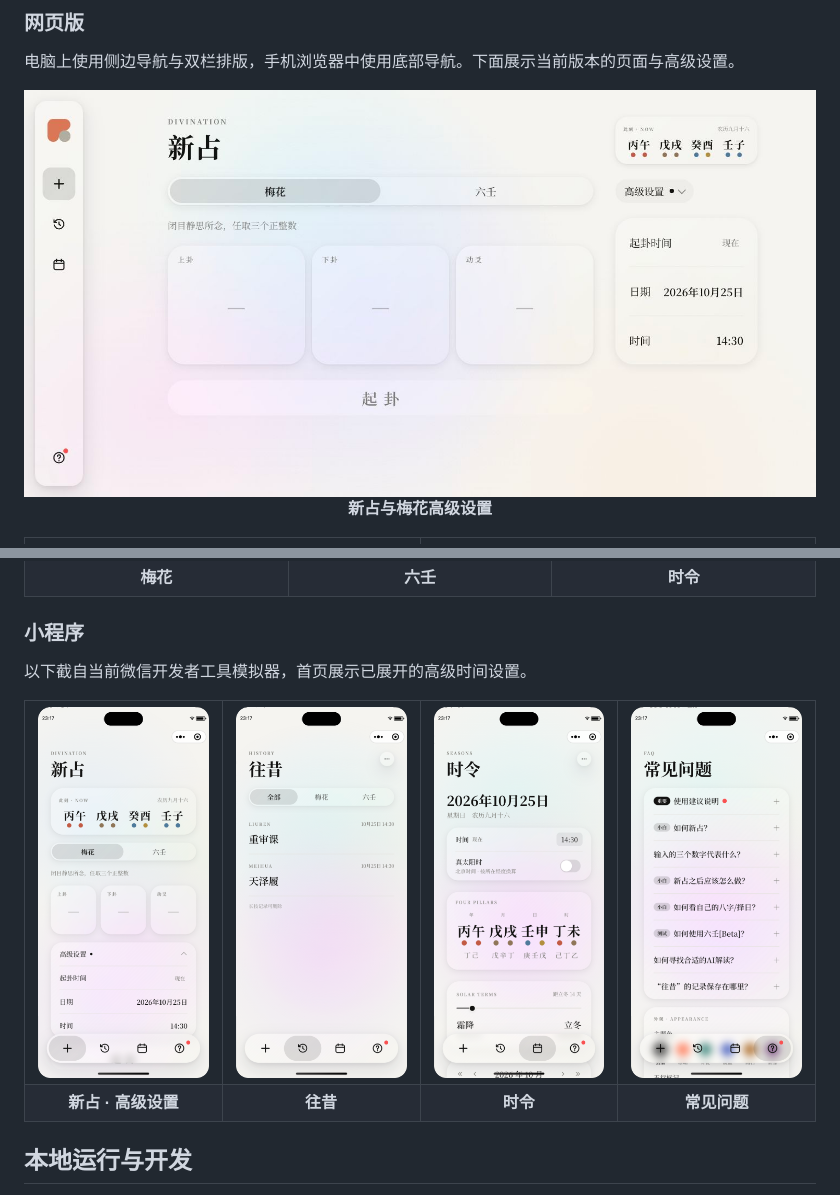
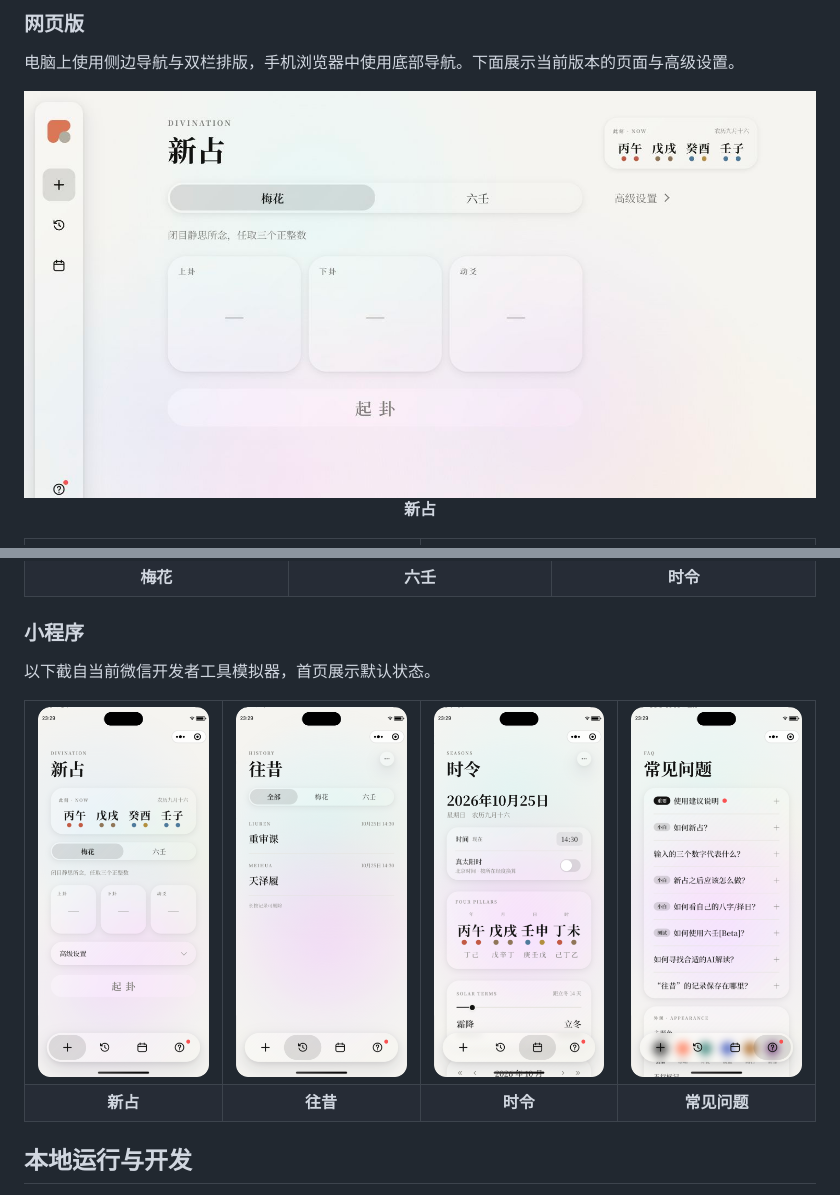
Before and after one commit to WJSGZZ/PBlossom, a Markdown page: README.md, 2 parts joined by grey strips. GitHub-like rendering; pictures changed too: pictures/miniprogram/calc.png, pictures/miniprogram/calendar.png, pictures/miniprogram/faq.png.

Commit message:
fix: remove advanced settings dots and show collapsed home in README

```diff
--- a/README.md
+++ b/README.md
@@ -73,8 +73,8 @@ PBlossom 是一款将传统易理逻辑与现代数字化技术相结合的探
 电脑上使用侧边导航与双栏排版，手机浏览器中使用底部导航。下面展示当前版本的页面与高级设置。
 
 <div align="center">
-  <img width="1280" src="pictures/web/calc-advanced.jpg" alt="新占与梅花高级时间设置"/>
-  <p><strong>新占与梅花高级设置</strong></p>
+  <img width="1280" src="pictures/web/calc.jpg" alt="新占"/>
+  <p><strong>新占</strong></p>
 <table>
   <tr>
     <td align="center"><img src="pictures/web/meihua.jpg" width="420" alt="梅花结果"/></td>
@@ -124,18 +124,18 @@ PBlossom 是一款将传统易理逻辑与现代数字化技术相结合的探
 </div>
 
 ### 小程序
-以下截自当前微信开发者工具模拟器，首页展示已展开的高级时间设置。
+以下截自当前微信开发者工具模拟器，首页展示默认状态。
 
 <div align="center">
 <table>
   <tr>
-    <td align="center" valign="top"><img src="pictures/miniprogram/calc-advanced.png" width="180" alt="小程序新占 · 高级设置"/></td>
+    <td align="center" valign="top"><img src="pictures/miniprogram/calc.png" width="180" alt="小程序新占"/></td>
     <td align="center" valign="top"><img src="pictures/miniprogram/history.png" width="180" alt="小程序往昔"/></td>
     <td align="center" valign="top"><img src="pictures/miniprogram/calendar.png" width="180" alt="小程序时令"/></td>
     <td align="center" valign="top"><img src="pictures/miniprogram/faq.png" width="180" alt="小程序常见问题"/></td>
   </tr>
   <tr>
-    <td align="center"><strong>新占 · 高级设置</strong></td>
+    <td align="center"><strong>新占</strong></td>
     <td align="center"><strong>往昔</strong></td>
     <td align="center"><strong>时令</strong></td>
     <td align="center"><strong>常见问题</strong></td>
```
Also changed, not shown: 2 other files.
